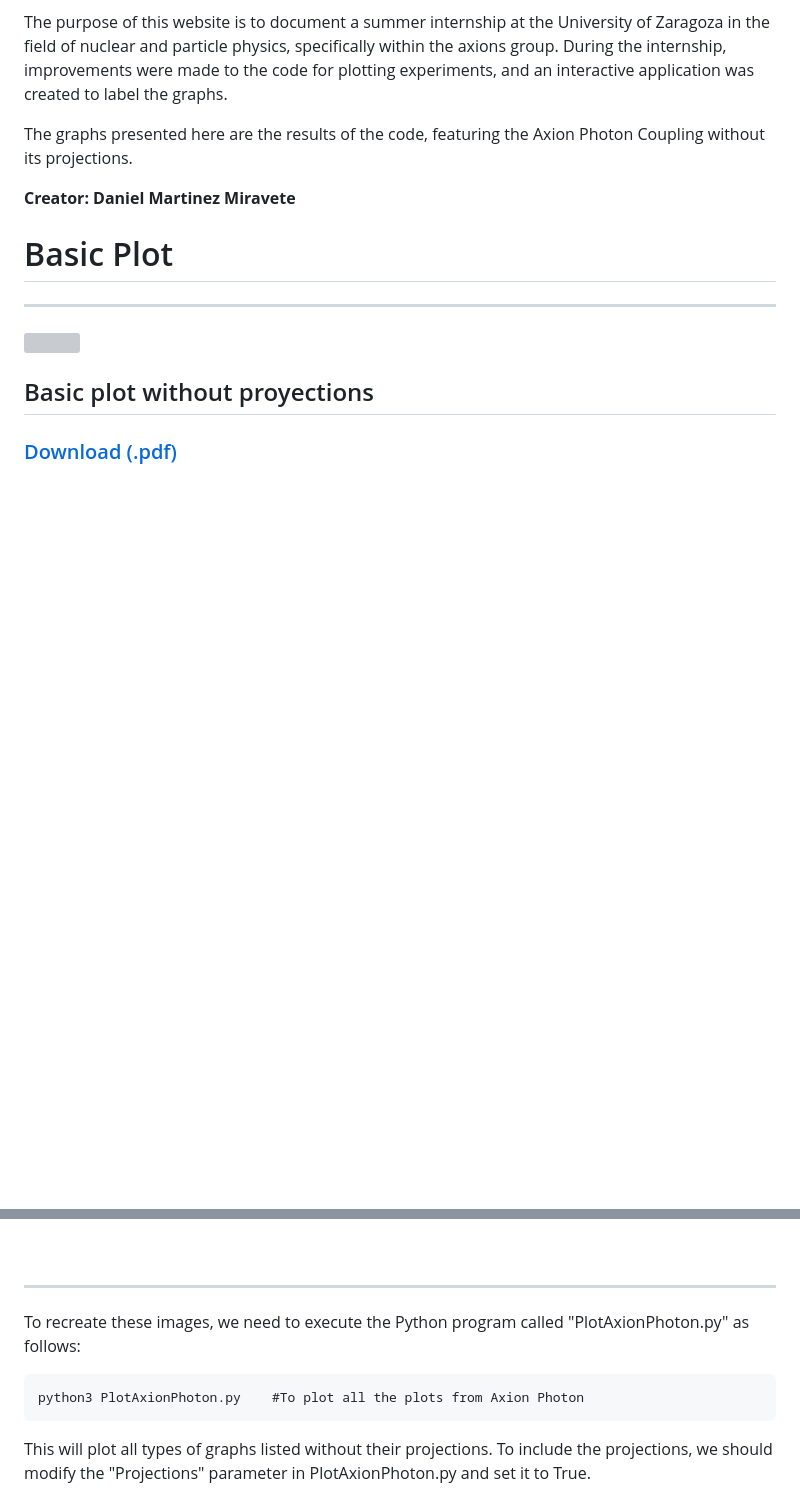
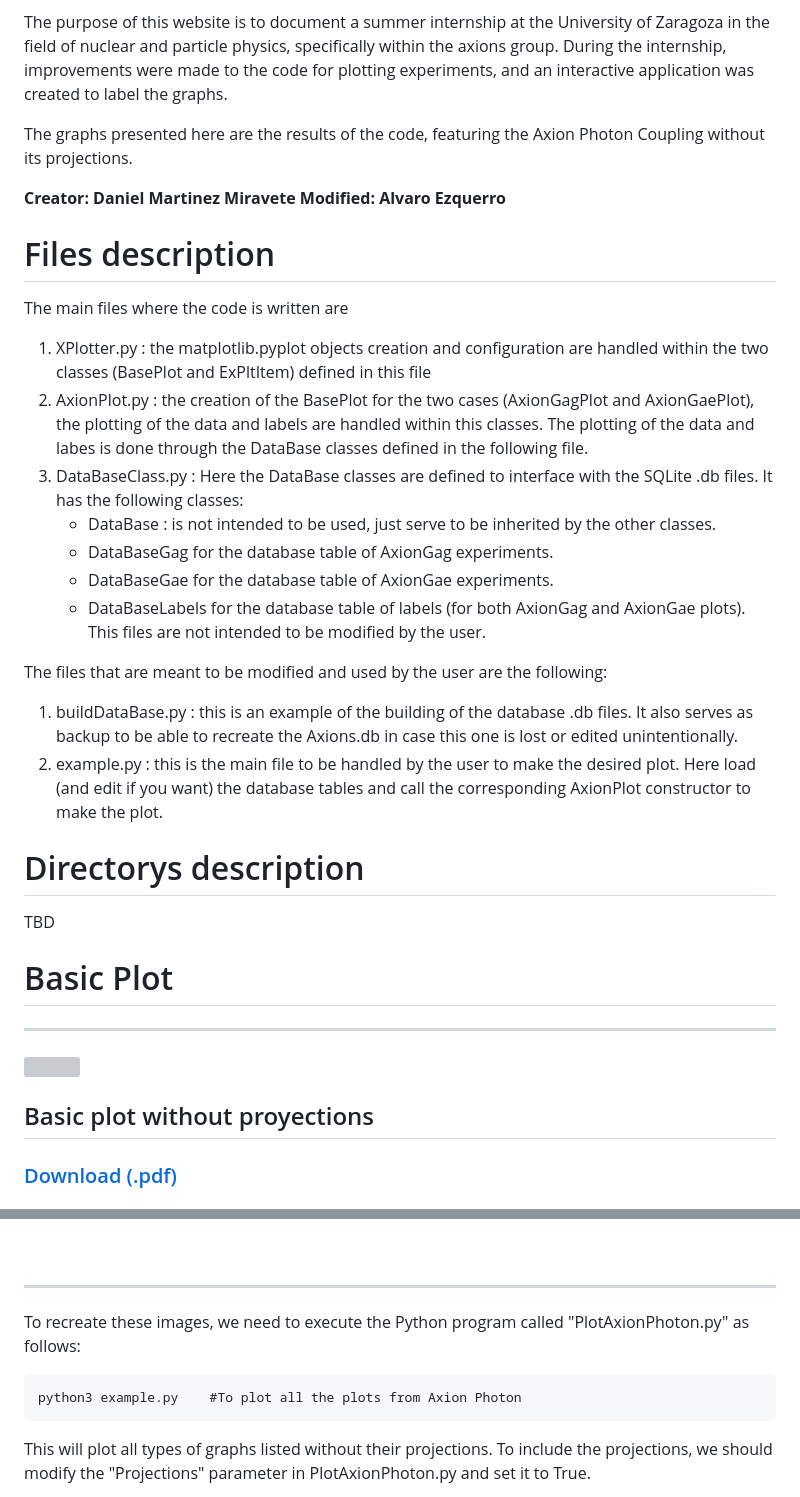
Before and after one commit to iaxo/axion-limits, a Markdown page: README.md, 2 parts joined by grey strips. Rendered like a GitHub page; blank space fills up the shorter version; grey boxes are pictures that could not be loaded.

````diff
--- a/README.md
+++ b/README.md
@@ -6,6 +6,25 @@ The purpose of this website is to document a summer internship at the University
 The graphs presented here are the results of the code, featuring the Axion Photon Coupling without its projections.
 
 **Creator: Daniel Martinez Miravete**
+**Modified: Alvaro Ezquerro**
+
+# Files description
+The main files where the code is written are
+1. XPlotter.py : the matplotlib.pyplot objects creation and configuration are handled within the two classes (BasePlot and ExPltItem) defined in this file
+2. AxionPlot.py : the creation of the BasePlot for the two cases (AxionGagPlot and AxionGaePlot), the plotting of the data and labels are handled within this classes. The plotting of the data and labes is done through the DataBase classes defined in the following file.
+3. DataBaseClass.py : Here the DataBase classes are defined to interface with the SQLite .db files. It has the following classes:
+   - DataBase : is not intended to be used, just serve to be inherited by the other classes.
+   - DataBaseGag for the database table of AxionGag experiments.
+   - DataBaseGae for the database table of AxionGae experiments.
+   - DataBaseLabels for the database table of labels (for both AxionGag and AxionGae plots).
+This files are not intended to be modified by the user.
+
+The files that are meant to be modified and used by the user are the following:
+1. buildDataBase.py : this is an example of the building of the database .db files. It also serves as backup to be able to recreate the Axions.db in case this one is lost or edited unintentionally.
+2. example.py : this is the main file to be handled by the user to make the desired plot. Here load (and edit if you want) the database tables and call the corresponding AxionPlot constructor to make the plot.
+
+# Directorys description
+TBD
 
 # Basic Plot
 ---
@@ -58,7 +77,7 @@ The graphs presented here are the results of the code, featuring the Axion Photo
 
 To recreate these images, we need to execute the Python program called "PlotAxionPhoton.py" as follows:
 ```
-python3 PlotAxionPhoton.py    #To plot all the plots from Axion Photon
+python3 example.py    #To plot all the plots from Axion Photon
 ```
 This will plot all types of graphs listed without their projections. To include the projections, we should modify the "Projections" parameter in PlotAxionPhoton.py and set it to True.
 
````
Also changed, not shown: other parts of README.md (+21 -0 lines).
